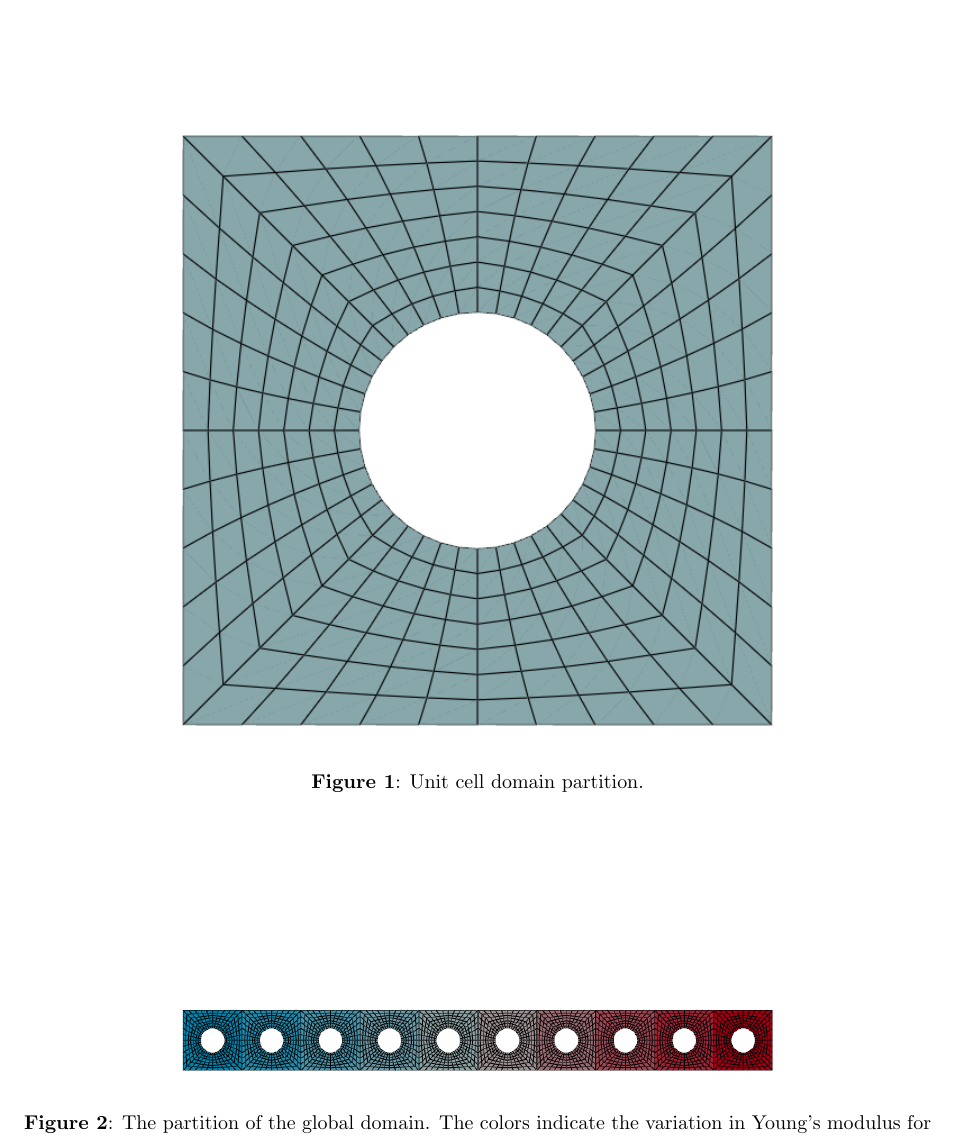
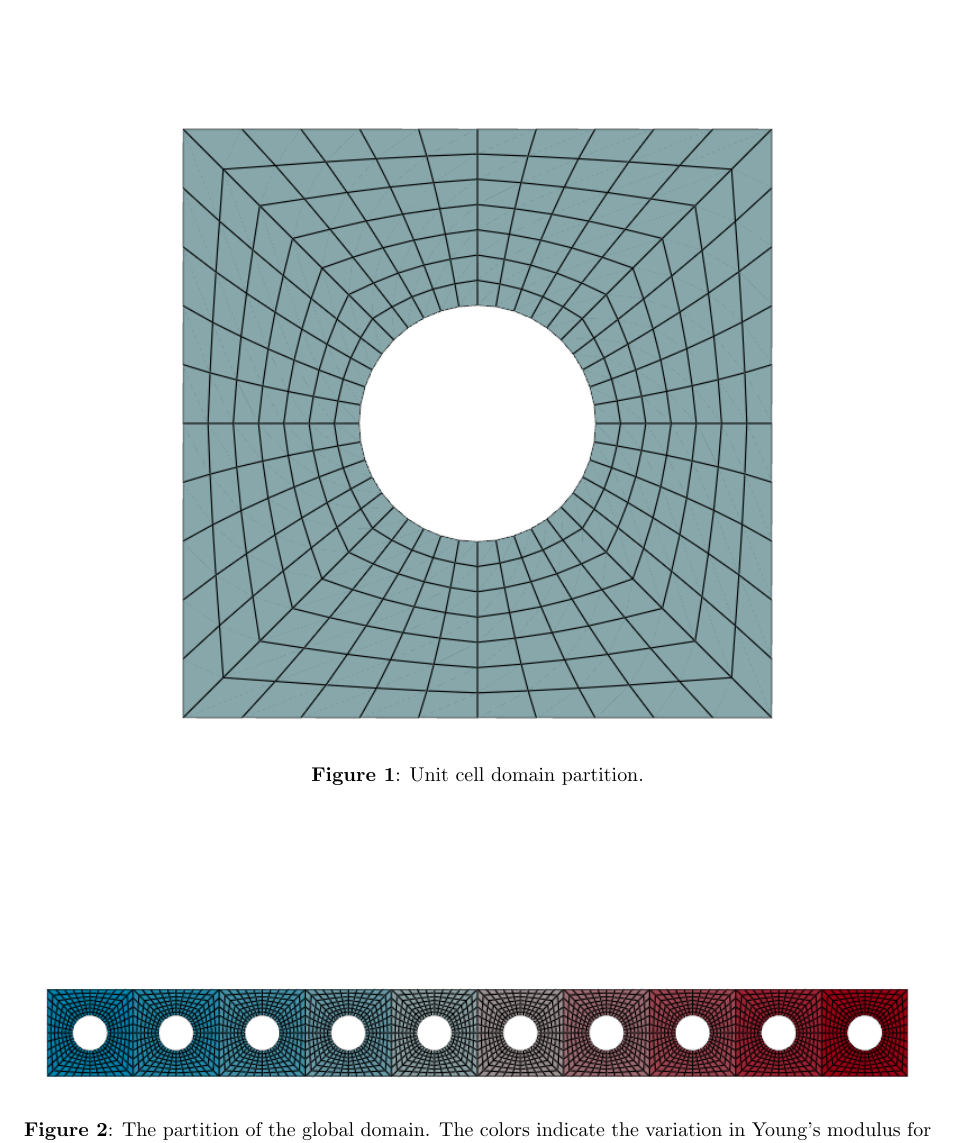
Before and after one commit to pdiercks/parametric-transfer-operator, a LaTeX document (paper/paper.tex): part of page 2 of 4, cut so that both start at the same text. Compiled offline with pdfLaTeX.

Commit message:
paper: add comment

```diff
--- a/paper/paper.tex
+++ b/paper/paper.tex
@@ -51,7 +52,7 @@ All the participants whose Abstract has been accepted for presentation at the EC
 
 \begin{figure}
     \begin{center}
-        \includegraphics[width=0.65\textwidth]{../figures/beam/global_domain.png}
+        \includegraphics[width=0.95\textwidth]{../figures/beam/global_domain.png}
     \end{center}
     \caption{The partition of the global domain. The colors indicate the variation in Young's modulus for each subdomain.}\label{fig:global_domain}
 \end{figure}
```
Also changed, not shown: paper/paper.tex (1 more changed lines).
